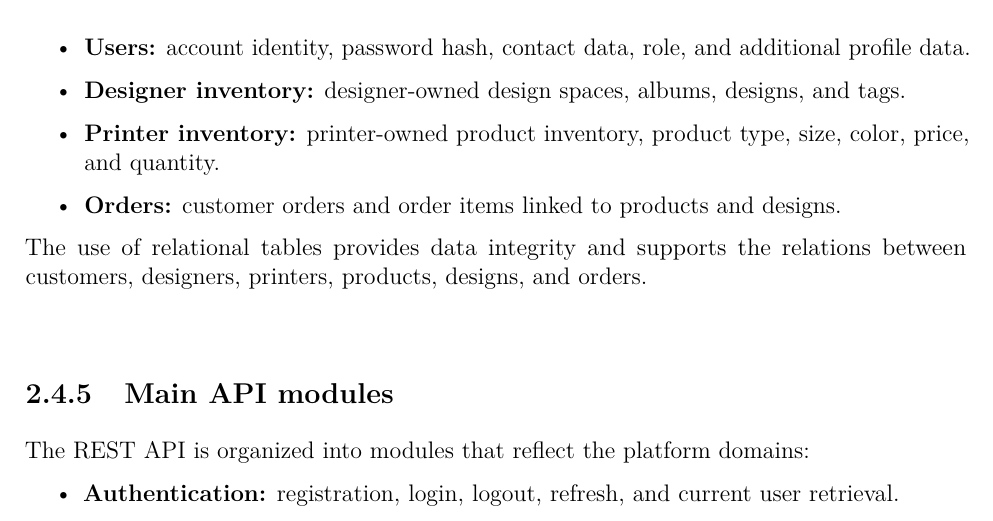
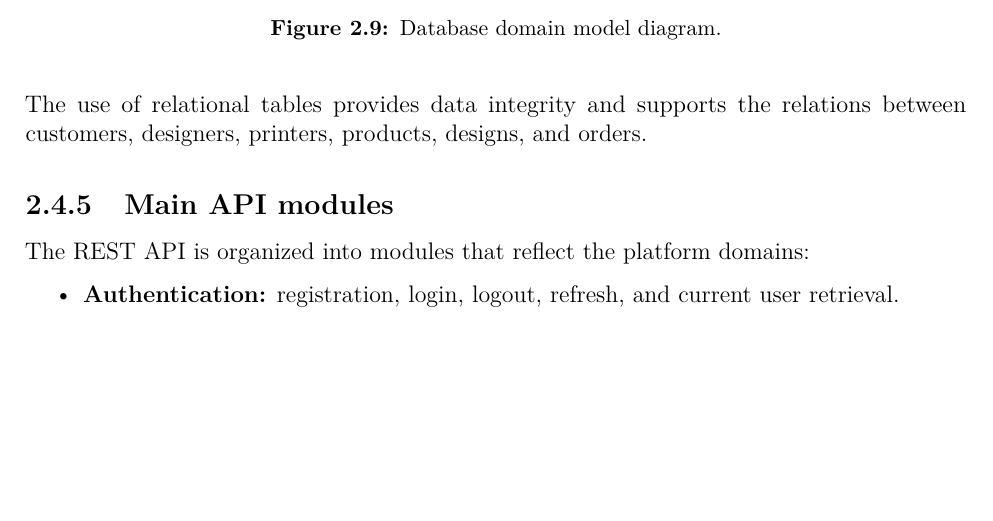
Before and after one commit to wassim-tahraoui88/printymand, a LaTeX thesis (new_report/main.tex, which reads new_report/mainmatter/chapter3.tex): part of page 35 of 61 before the commit and part of page 35 of 63 after it, cut at the place of the change, the shorter picture padded with empty space. Compiled offline with pdfLaTeX.

```diff
--- a/new_report/mainmatter/chapter3.tex
+++ b/new_report/mainmatter/chapter3.tex
@@ -130,12 +131,6 @@
 \subsection{Database design}
 The PostgreSQL database was designed around the main marketplace entities:
-
-\begin{itemize}
-    \item \textbf{Users:} account identity, password hash, contact data, role, and additional profile data.
-    \item \textbf{Designer inventory:} designer-owned design spaces, albums, designs, and tags.
-    \item \textbf{Printer inventory:} printer-owned product inventory, product type, size, color, price, and quantity.
-    \item \textbf{Orders:} customer orders and order items linked to products and designs.
-\end{itemize}
+\reportfigure{database-domain-model}{figures/database-domain-model-diagram.png}{Database domain model diagram.}
 
 The use of relational tables provides data integrity and supports the relations between customers, designers, printers, products, designs, and orders.
 
```
Also changed, not shown: new_report/mainmatter/chapter3.tex (1 more changed lines).
